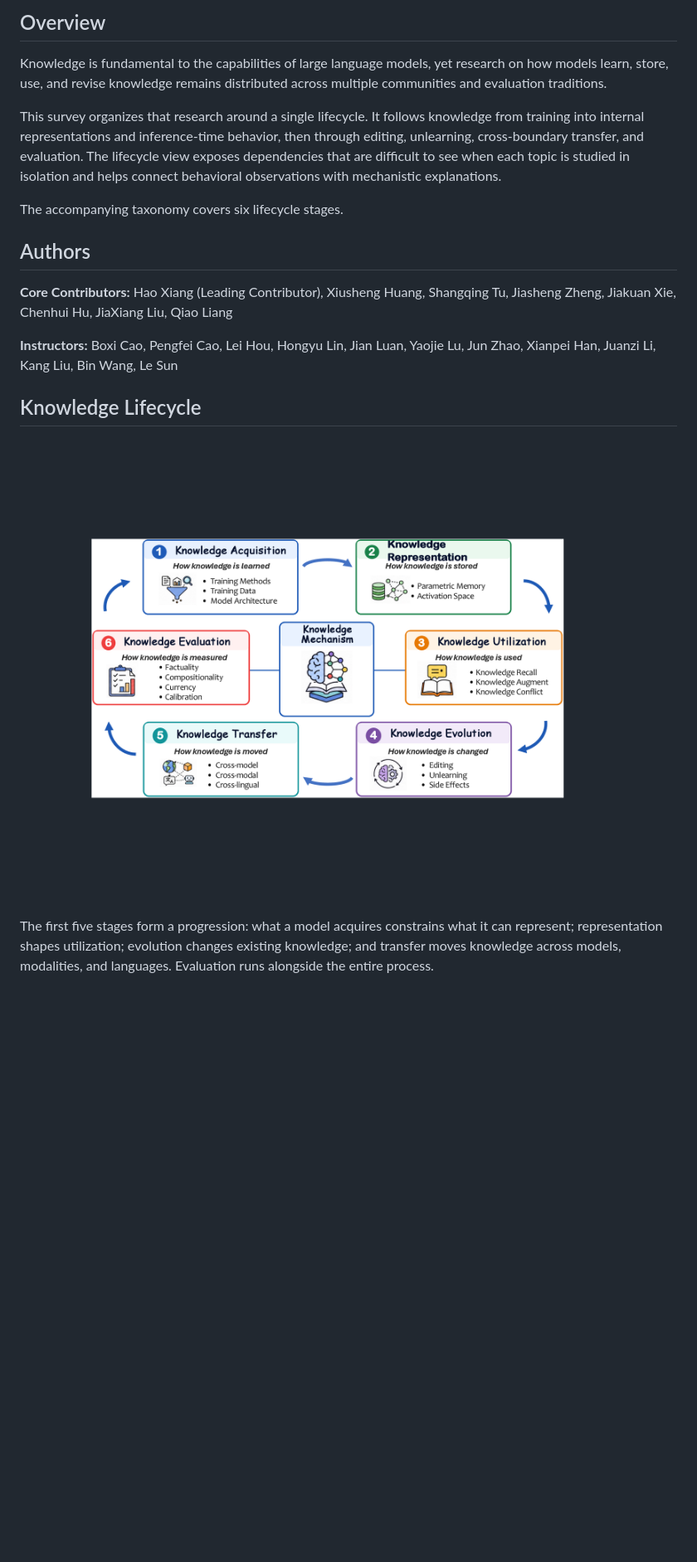
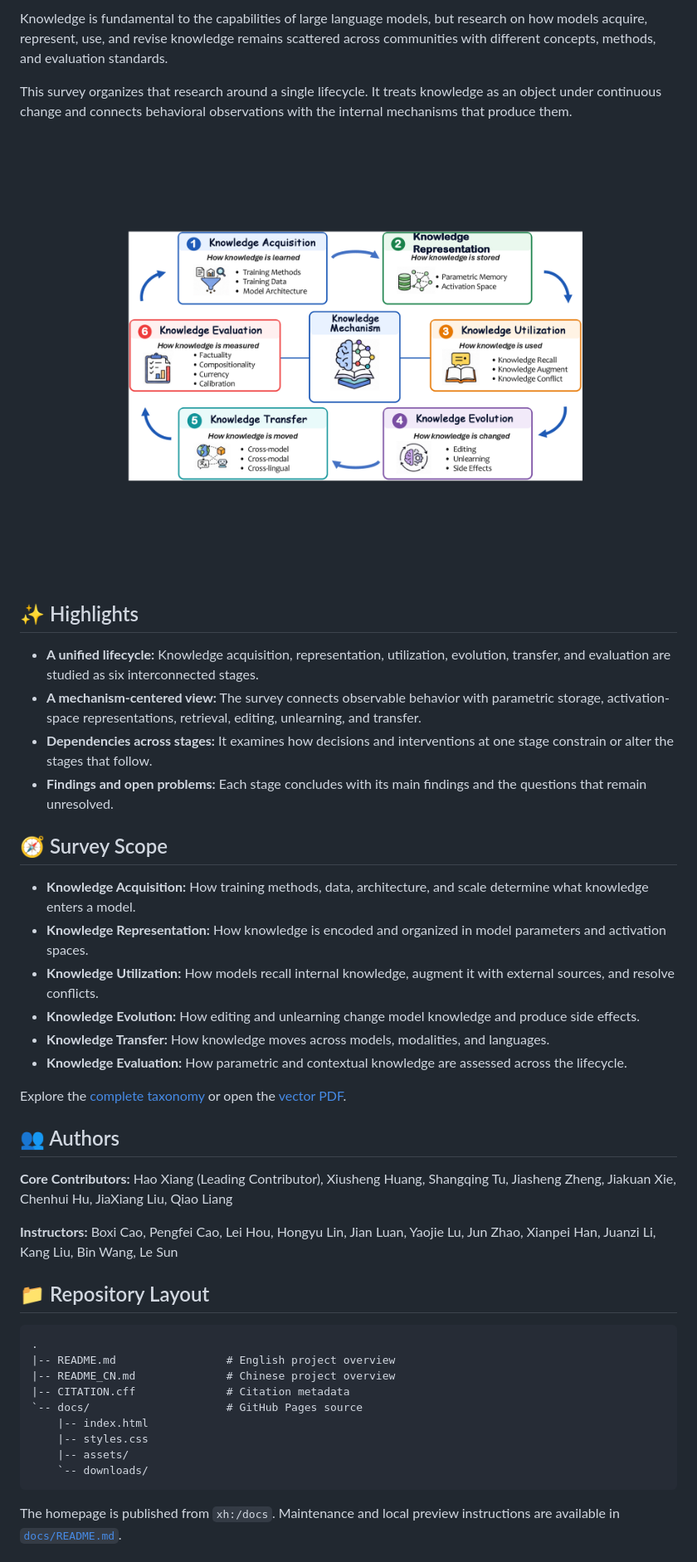
Before and after one commit to xiangh8/Awesome-Knowledge-Mechanisms, a Markdown page: README.md, the part around one of its changes. Shown at 83% size. Drawn GitHub-style; blank space fills up the shorter version.

````diff
--- a/README.md
+++ b/README.md
@@ -6,21 +13,49 @@
 
-## Overview
+Knowledge is fundamental to the capabilities of large language models, but research on how models acquire, represent, use, and revise knowledge remains scattered across communities with different concepts, methods, and evaluation standards.
 
-Knowledge is fundamental to the capabilities of large language models, yet research on how models learn, store, use, and revise knowledge remains distributed across multiple communities and evaluation traditions.
+This survey organizes that research around a single lifecycle. It treats knowledge as an object under continuous change and connects behavioral observations with the internal mechanisms that produce them.
 
-This survey organizes that research around a single lifecycle. It follows knowledge from training into internal representations and inference-time behavior, then through editing, unlearning, cross-boundary transfer, and evaluation. The lifecycle view exposes dependencies that are difficult to see when each topic is studied in isolation and helps connect behavioral observations with mechanistic explanations.
+<p align="center">
+  <img src="docs/assets/knowledge-lifecycle.png" alt="The knowledge lifecycle of large language models" width="88%">
+</p>
 
-The accompanying taxonomy covers six lifecycle stages.
+## ✨ Highlights
 
-## Authors
+- **A unified lifecycle:** Knowledge acquisition, representation, utilization, evolution, transfer, and evaluation are studied as six interconnected stages.
+- **A mechanism-centered view:** The survey connects observable behavior with parametric storage, activation-space representations, retrieval, editing, unlearning, and transfer.
+- **Dependencies across stages:** It examines how decisions and interventions at one stage constrain or alter the stages that follow.
+- **Findings and open problems:** Each stage concludes with its main findings and the questions that remain unresolved.
+
+## 🧭 Survey Scope
+
+- **Knowledge Acquisition:** How training methods, data, architecture, and scale determine what knowledge enters a model.
+- **Knowledge Representation:** How knowledge is encoded and organized in model parameters and activation spaces.
+- **Knowledge Utilization:** How models recall internal knowledge, augment it with external sources, and resolve conflicts.
+- **Knowledge Evolution:** How editing and unlearning change model knowledge and produce side effects.
+- **Knowledge Transfer:** How knowledge moves across models, modalities, and languages.
+- **Knowledge Evaluation:** How parametric and contextual knowledge are assessed across the lifecycle.
+
+Explore the [complete taxonomy](docs/assets/taxonomy-overview.png) or open the [vector PDF](docs/assets/knowledge-taxonomy.pdf).
+
+## 👥 Authors
 
 **Core Contributors:** Hao Xiang (Leading Contributor), Xiusheng Huang, Shangqing Tu, Jiasheng Zheng, Jiakuan Xie, Chenhui Hu, JiaXiang Liu, Qiao Liang
 
 **Instructors:** Boxi Cao, Pengfei Cao, Lei Hou, Hongyu Lin, Jian Luan, Yaojie Lu, Jun Zhao, Xianpei Han, Juanzi Li, Kang Liu, Bin Wang, Le Sun
 
-## Knowledge Lifecycle
+## 📁 Repository Layout
 
-![The knowledge lifecycle of large language models](docs/assets/knowledge-lifecycle.png)
+```text
+.
+|-- README.md                 # English project overview
+|-- README_CN.md              # Chinese project overview
+|-- CITATION.cff              # Citation metadata
+`-- docs/                     # GitHub Pages source
+    |-- index.html
+    |-- styles.css
+    |-- assets/
+    `-- downloads/
+```
 
-The first five stages form a progression: what a model acquires constrains what it can represent; representation shapes utilization; evolution changes existing knowledge; and transfer moves knowledge across models, modalities, and languages. Evaluation runs alongside the entire process.
+The homepage is published from `xh:/docs`. Maintenance and local preview instructions are available in [`docs/README.md`](docs/README.md).
 
````
Also changed, not shown: other parts of README.md (+10 -42 lines), README_CN.md (+46 -50 lines).
